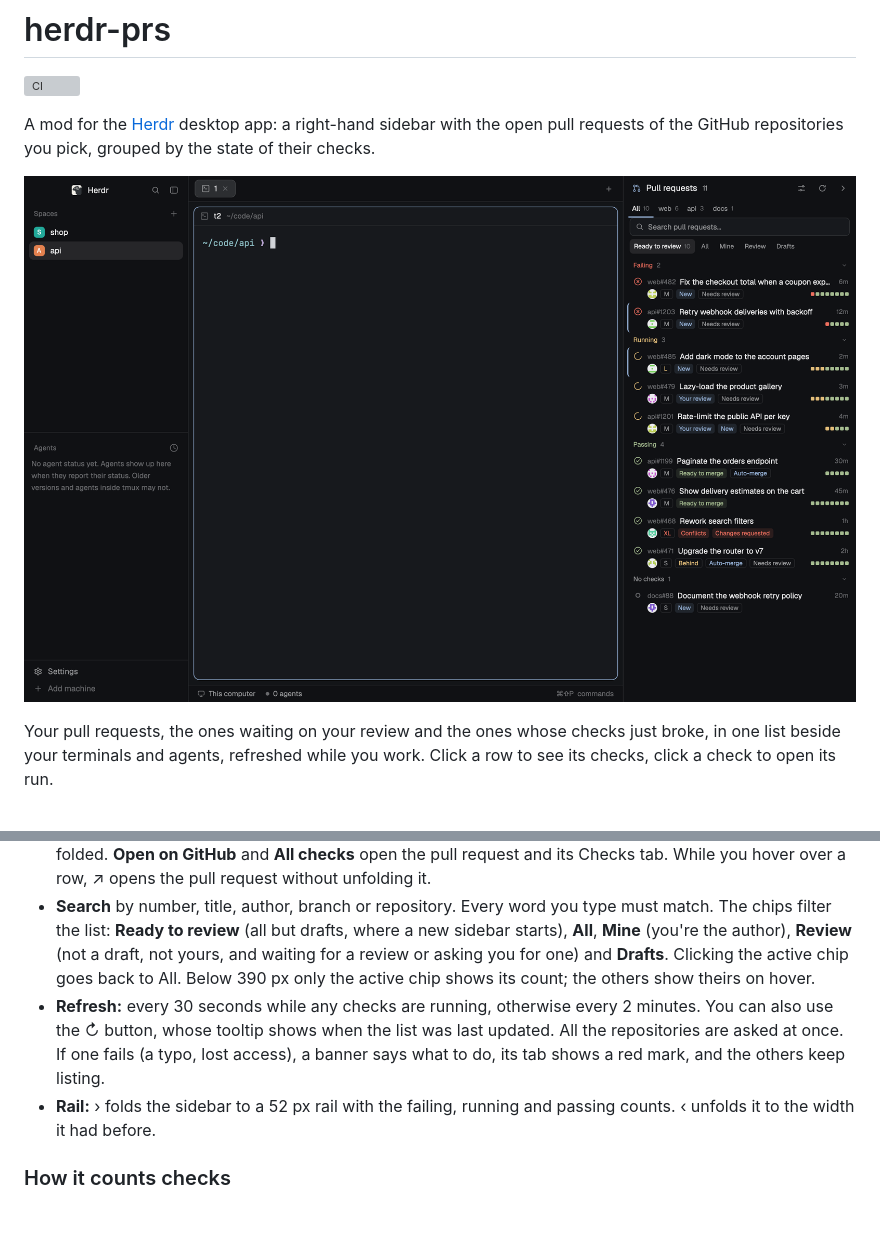
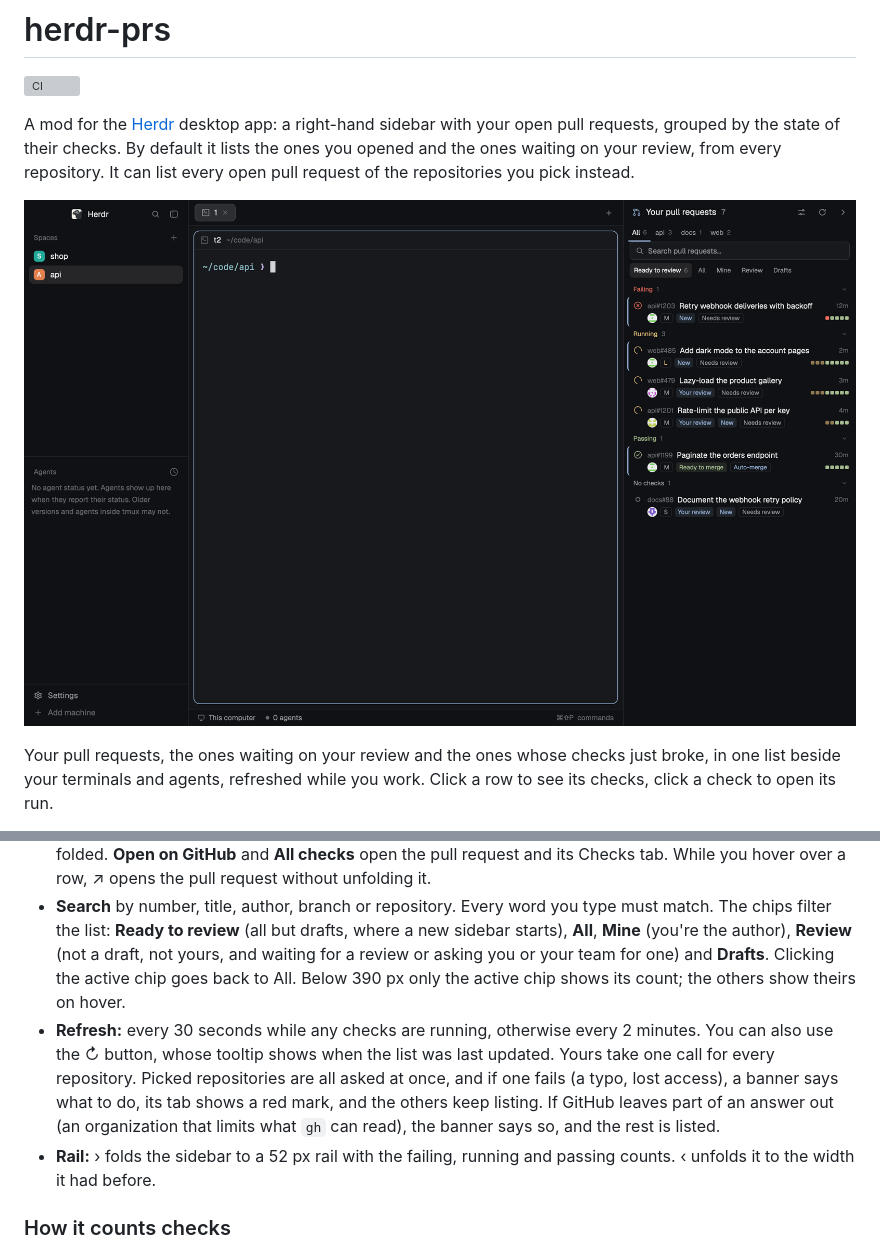
Before and after one commit to jeffarese/herdr-prs, a Markdown page: README.md, 2 parts joined by grey strips. GitHub-like rendering; pictures changed too: preview.png; blank space fills up the shorter version; grey boxes are pictures that could not be loaded.

```diff
--- a/README.md
+++ b/README.md
@@ -2,10 +2,12 @@
 
 [![CI](https://github.com/jeffarese/herdr-prs/actions/workflows/ci.yml/badge.svg)](https://github.com/jeffarese/herdr-prs/actions/workflows/ci.yml)
 
-A mod for the [Herdr](https://herdr.dev) desktop app: a right-hand sidebar with the open pull
-requests of the GitHub repositories you pick, grouped by the state of their checks.
+A mod for the [Herdr](https://herdr.dev) desktop app: a right-hand sidebar with your open pull
+requests, grouped by the state of their checks. By default it lists the ones you opened and the
+ones waiting on your review, from every repository. It can list every open pull request of the
+repositories you pick instead.
 
-![The Herdr window with the Pull requests sidebar on the right. Tabs for All, web, api and docs sit under the title. The list is grouped into Failing (2), Running (3), Passing (4) and No checks (1). Each row shows the repository and number, such as web#482, the title, how long ago it was updated, the author's avatar, tags such as M, New, Needs review, Your review, Ready to merge, Conflicts and Behind, and one small colored square per check.](preview.png)
+![The Herdr window with the pull request sidebar on the right, titled Your pull requests, 7. Tabs for All, api, docs and web sit under the title. The list is grouped into Failing (1), Running (3), Passing (1) and No checks (1). Each row shows the repository and number, such as api#1203, the title, how long ago it was updated, the author's avatar, tags such as M, New, Needs review, Your review, Ready to merge and Auto-merge, and one small colored square per check. Your own pull requests have an accent line on their left.](preview.png)
 
 Your pull requests, the ones waiting on your review and the ones whose checks just broke, in
 one list beside your terminals and agents, refreshed while you work. Click a row to see its
@@ -79,13 +94,15 @@ names it), so two layouts can watch different repositories.
 - **Search** by number, title, author, branch or repository. Every word you type must match.
   The chips filter the list: **Ready to review** (all but drafts, where a new sidebar
   starts), **All**, **Mine** (you're the author), **Review** (not a draft, not yours, and
-  waiting for a review or asking you for one) and **Drafts**. Clicking the active chip goes
+  waiting for a review or asking you or your team for one) and **Drafts**. Clicking the active chip goes
   back to All. Below 390 px only the active chip shows its count; the others show theirs on
   hover.
 - **Refresh:** every 30 seconds while any checks are running, otherwise every 2 minutes. You
-  can also use the ↻ button, whose tooltip shows when the list was last updated. All the
-  repositories are asked at once. If one fails (a typo, lost access), a banner says what to
-  do, its tab shows a red mark, and the others keep listing.
+  can also use the ↻ button, whose tooltip shows when the list was last updated. Yours take one
+  call for every repository. Picked repositories are all asked at once, and if one fails (a
+  typo, lost access), a banner says what to do, its tab shows a red mark, and the others keep
+  listing. If GitHub leaves part of an answer out (an organization that limits what `gh` can
+  read), the banner says so, and the rest is listed.
 - **Rail:** › folds the sidebar to a 52 px rail with the failing, running and passing counts.
   ‹ unfolds it to the width it had before.
 
```
Also changed, not shown: other parts of README.md (+53 -27 lines), docs/demo/README.md (+6 -6 lines), docs/media/first-run.png (deleted), docs/media/what-to-list.png (added), 8 other files.
